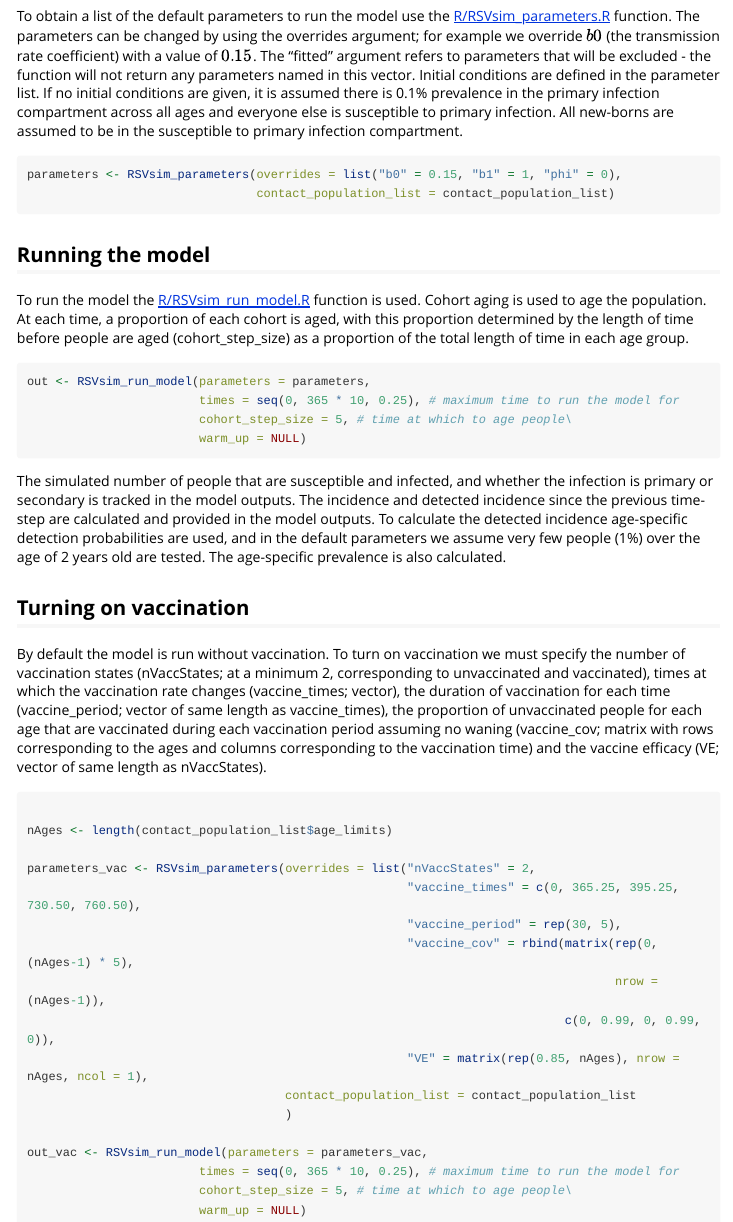
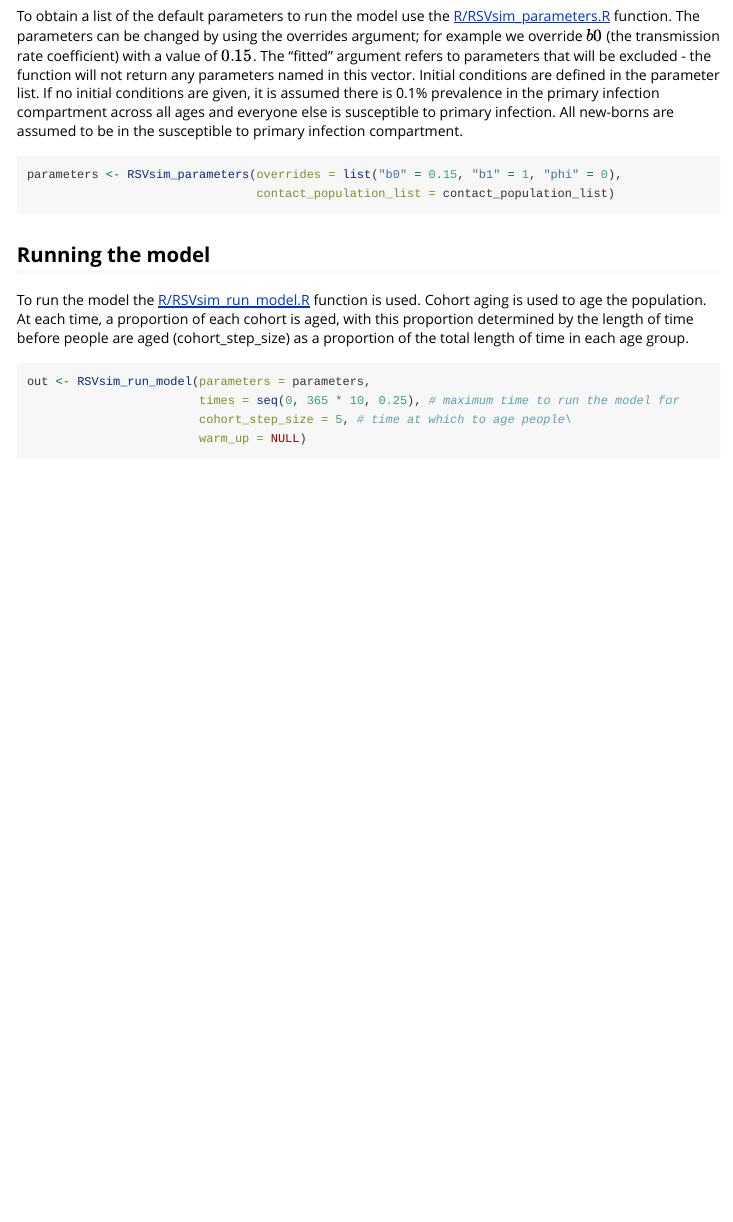
Before and after one commit to IsaacStopard/RSVsim, an R Markdown document (vignettes/Introduction.Rmd): the page in a window 1100 px wide, from 600 px down. Rendered offline with R 4.5, knitr and Pandoc, with nearby package versions; long lines of code are wrapped.

Commit message:
Update vignettes to remove extra vaccination info in introduction

````diff
--- a/vignettes/Introduction.Rmd
+++ b/vignettes/Introduction.Rmd
@@ -54,27 +54,3 @@ out <- RSVsim_run_model(parameters = parameters,
 ```
 
 The simulated number of people that are susceptible and infected, and whether the infection is primary or secondary is tracked in the model outputs. The incidence and detected incidence since the previous time-step are calculated and provided in the model outputs. To calculate the detected incidence age-specific detection probabilities are used, and in the default parameters we assume very few people (1%) over the age of 2 years old are tested. The age-specific prevalence is also calculated.
-
-## Turning on vaccination
-By default the model is run without vaccination. To turn on vaccination we must specify the number of vaccination states (nVaccStates; at a minimum 2, corresponding to unvaccinated and vaccinated), times at which the vaccination rate changes (vaccine_times; vector), the duration of vaccination for each time (vaccine_period; vector of same length as vaccine_times), the proportion of unvaccinated people for each age that are vaccinated during each vaccination period assuming no waning (vaccine_cov; matrix with rows corresponding to the ages and columns corresponding to the vaccination time) and the vaccine efficacy (VE; vector of same length as nVaccStates).
-
-```{r model_run_vac, dependson="parameters", eval=FALSE}
-
-nAges <- length(contact_population_list$age_limits)
-
-parameters_vac <- RSVsim_parameters(overrides = list("nVaccStates" = 2,
-                                                     "vaccine_times" = c(0, 365.25, 395.25, 730.50, 760.50),
-                                                     "vaccine_period" = rep(30, 5),
-                                                     "vaccine_cov" = rbind(matrix(rep(0, (nAges-1) * 5),
-                                                                                  nrow = (nAges-1)),
-                                                                           c(0, 0.99, 0, 0.99, 0)),
-                                                     "VE" = matrix(rep(0.85, nAges), nrow = nAges, ncol = 1),
-                                    contact_population_list = contact_population_list
-                                    )
-
-out_vac <- RSVsim_run_model(parameters = parameters_vac,
-                        times = seq(0, 365 * 10, 0.25), # maximum time to run the model for
-                        cohort_step_size = 5, # time at which to age people\
-                        warm_up = NULL)
-
-```
````
Also changed, not shown: vignettes/Vaccination.Rmd (+1 -1 lines), 12 other files.
